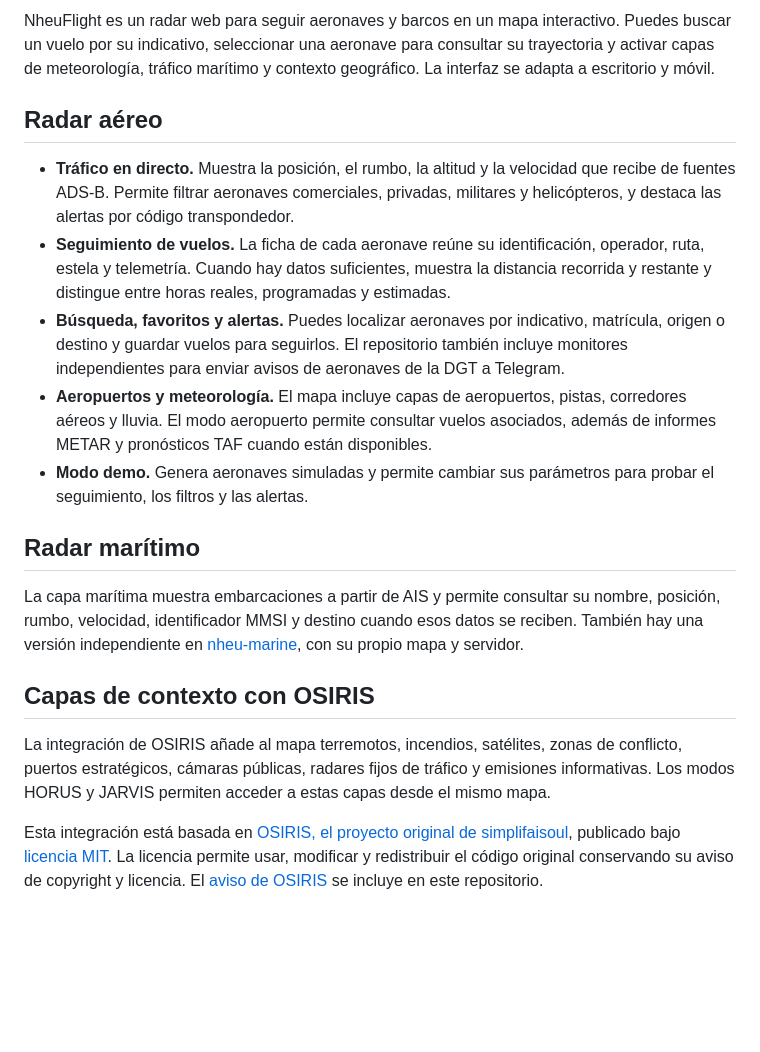
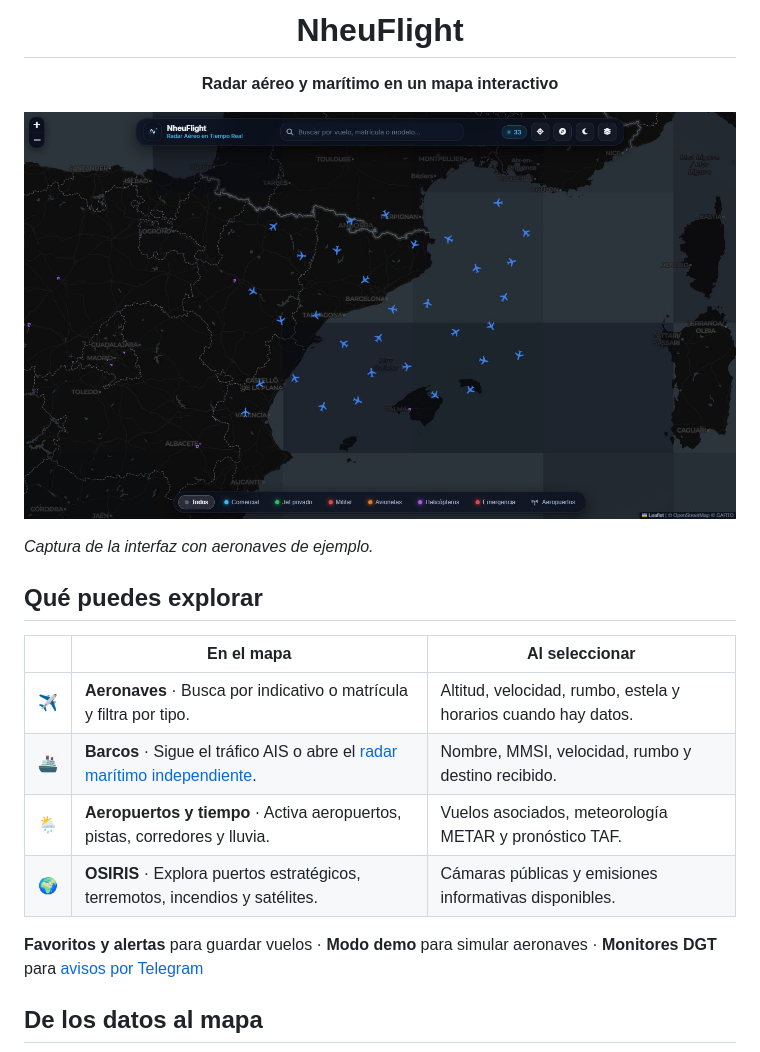
Before and after one commit to jaumersss/nheuflight, a Markdown page: README.md, the part around one of its changes. Drawn GitHub-style; pictures changed too: docs/radar.jpg (added); blank space fills up the shorter version.

Commit message:
Make the project README more visual

```diff
--- a/README.md
+++ b/README.md
@@ -2,21 +2,22 @@
 
-NheuFlight es un radar web para seguir aeronaves y barcos en un mapa interactivo. Puedes buscar un vuelo por su indicativo, seleccionar una aeronave para consultar su trayectoria y activar capas de meteorología, tráfico marítimo y contexto geográfico. La interfaz se adapta a escritorio y móvil.
+<h1 align="center">NheuFlight</h1>
 
-## Radar aéreo
+<p align="center"><strong>Radar aéreo y marítimo en un mapa interactivo</strong></p>
 
-- **Tráfico en directo.** Muestra la posición, el rumbo, la altitud y la velocidad que recibe de fuentes ADS-B. Permite filtrar aeronaves comerciales, privadas, militares y helicópteros, y destaca las alertas por código transpondedor.
-- **Seguimiento de vuelos.** La ficha de cada aeronave reúne su identificación, operador, ruta, estela y telemetría. Cuando hay datos suficientes, muestra la distancia recorrida y restante y distingue entre horas reales, programadas y estimadas.
-- **Búsqueda, favoritos y alertas.** Puedes localizar aeronaves por indicativo, matrícula, origen o destino y guardar vuelos para seguirlos. El repositorio también incluye monitores independientes para enviar avisos de aeronaves de la DGT a Telegram.
-- **Aeropuertos y meteorología.** El mapa incluye capas de aeropuertos, pistas, corredores aéreos y lluvia. El modo aeropuerto permite consultar vuelos asociados, además de informes METAR y pronósticos TAF cuando están disponibles.
-- **Modo demo.** Genera aeronaves simuladas y permite cambiar sus parámetros para probar el seguimiento, los filtros y las alertas.
+[![Radar de NheuFlight sobre el Mediterráneo occidental con aeronaves de ejemplo](docs/radar.jpg)](docs/radar.jpg)
 
-## Radar marítimo
+*Captura de la interfaz con aeronaves de ejemplo.*
 
-La capa marítima muestra embarcaciones a partir de AIS y permite consultar su nombre, posición, rumbo, velocidad, identificador MMSI y destino cuando esos datos se reciben. También hay una versión independiente en [nheu-marine](nheu-marine/), con su propio mapa y servidor.
+## Qué puedes explorar
 
-## Capas de contexto con OSIRIS
+| | En el mapa | Al seleccionar |
+| :---: | --- | --- |
+| ✈️ | **Aeronaves** · Busca por indicativo o matrícula y filtra por tipo. | Altitud, velocidad, rumbo, estela y horarios cuando hay datos. |
+| 🚢 | **Barcos** · Sigue el tráfico AIS o abre el [radar marítimo independiente](nheu-marine/). | Nombre, MMSI, velocidad, rumbo y destino recibido. |
+| 🌦️ | **Aeropuertos y tiempo** · Activa aeropuertos, pistas, corredores y lluvia. | Vuelos asociados, meteorología METAR y pronóstico TAF. |
+| 🌍 | **OSIRIS** · Explora puertos estratégicos, terremotos, incendios y satélites. | Cámaras públicas y emisiones informativas disponibles. |
 
-La integración de OSIRIS añade al mapa terremotos, incendios, satélites, zonas de conflicto, puertos estratégicos, cámaras públicas, radares fijos de tráfico y emisiones informativas. Los modos HORUS y JARVIS permiten acceder a estas capas desde el mismo mapa.
+**Favoritos y alertas** para guardar vuelos · **Modo demo** para simular aeronaves · **Monitores DGT** para [avisos por Telegram](no-hosting/README-DGT-MONITOR.md)
 
-Esta integración está basada en [OSIRIS, el proyecto original de simplifaisoul](https://github.com/simplifaisoul/osiris), publicado bajo [licencia MIT](https://github.com/simplifaisoul/osiris/blob/master/LICENSE). La licencia permite usar, modificar y redistribuir el código original conservando su aviso de copyright y licencia. El [aviso de OSIRIS](LICENSE-OSIRIS.txt) se incluye en este repositorio.
+## De los datos al mapa
 
```
Also changed, not shown: other parts of README.md (+39 -20 lines).
